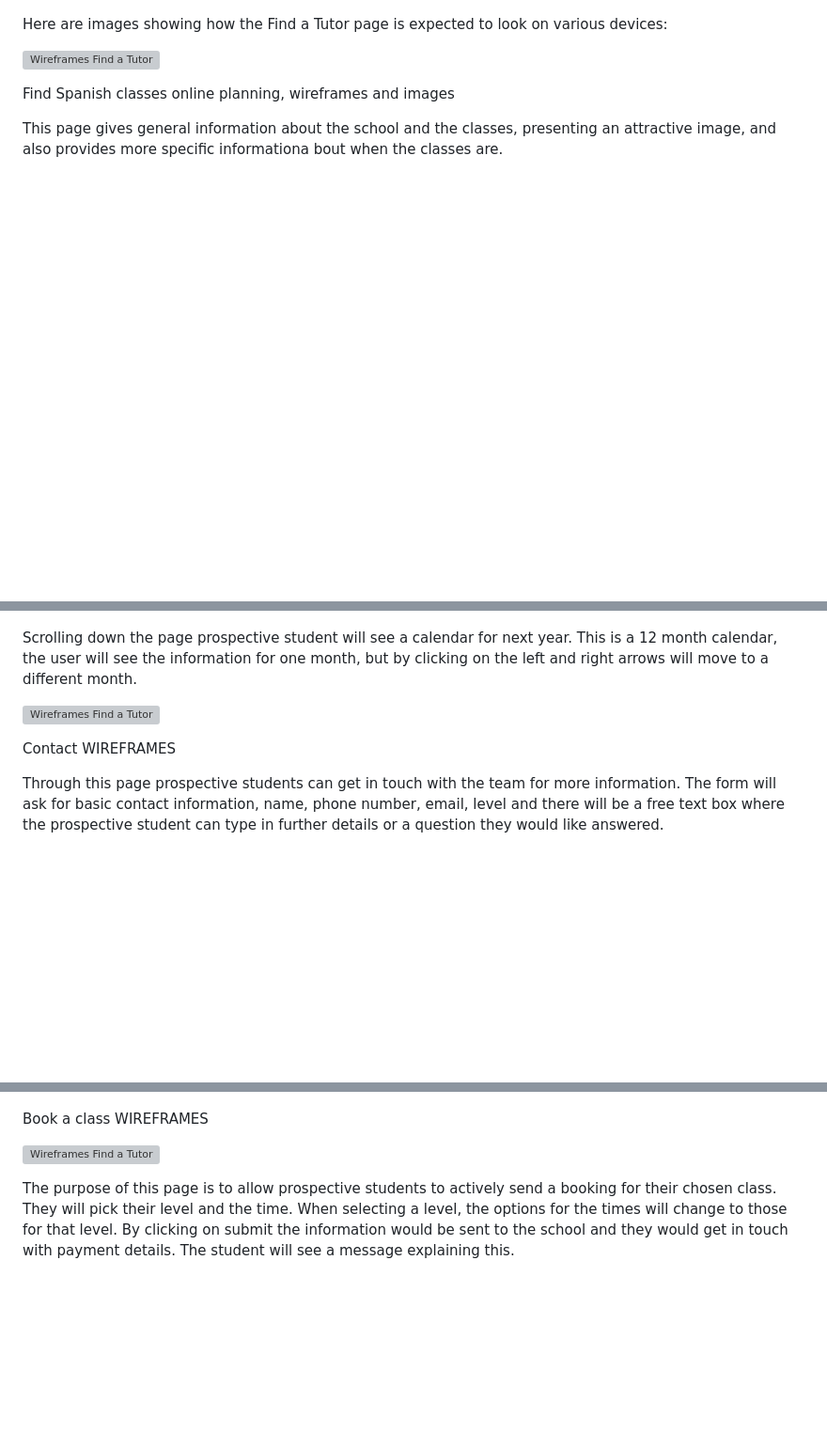
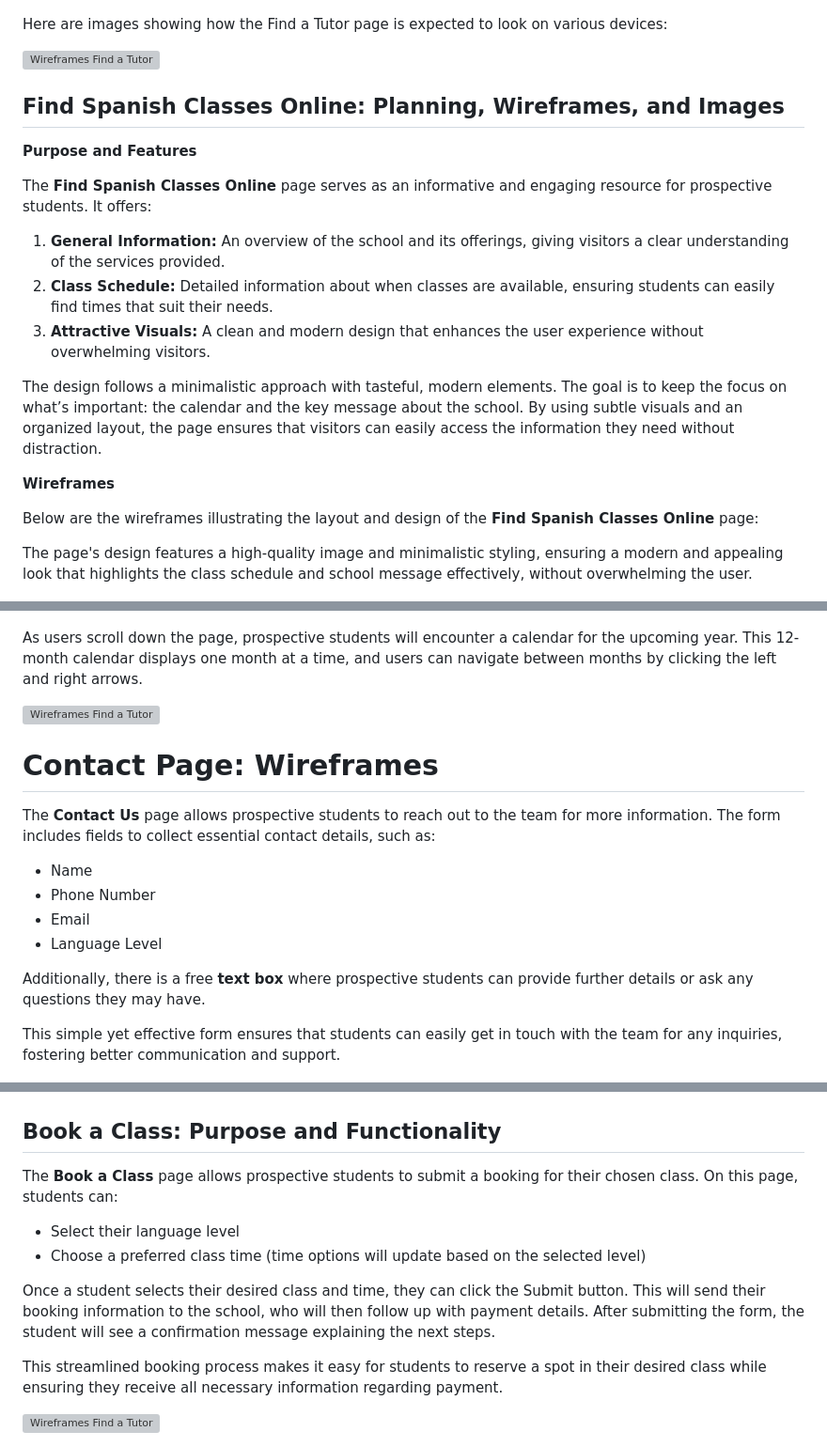
Before and after one commit to LidiaMorejudo/LanguageStoreProject2, a Markdown page: README.md, 3 parts joined by grey strips. Shown at 94% size. GitHub-like rendering; blank space fills up the shorter version; grey boxes are pictures that could not be loaded.

Commit message:
Adding to the Read me regarding design and future choices.

```diff
--- a/README.md
+++ b/README.md
@@ -112,19 +112,44 @@ Here are images showing how the Find a Tutor page is expected to look on various
 
 ![ Wireframes Find a Tutor](/images/imagesfindatutor.png)
 
-Find Spanish classes online planning, wireframes and images
 
-This page gives general information about the school and the classes, presenting an attractive image, and also provides more specific informationa bout when the classes are.
+## **Find Spanish Classes Online: Planning, Wireframes, and Images**
+
+**Purpose and Features**
+
+The **Find Spanish Classes Online** page serves as an informative and engaging resource for prospective students. It offers:
+
+1. **General Information:** An overview of the school and its offerings, giving visitors a clear understanding of the services provided.
+2. **Class Schedule:** Detailed information about when classes are available, ensuring students can easily find times that suit their needs.
+3. **Attractive Visuals:** A clean and modern design that enhances the user experience without overwhelming visitors.
+
+The design follows a minimalistic approach with tasteful, modern elements. The goal is to keep the focus on what’s important: the calendar and the key message about the school. By using subtle visuals and an organized layout, the page ensures that visitors can easily access the information they need without distraction.
+
+**Wireframes**
+
+Below are the wireframes illustrating the layout and design of the **Find Spanish Classes Online** page:
+
+
+The page's design features a high-quality image and minimalistic styling, ensuring a modern and appealing look that highlights the class schedule and school message effectively, without overwhelming the user.
 
 ![ Wireframes Find a Tutor](/images/imagesspanishclassesonline.png)
 
-Scrolling down the page prospective student will see a calendar for next year. This is a 12 month calendar, the user will see the information for one month, but by clicking on the left and right arrows will move to a different month.
+As users scroll down the page, prospective students will encounter a calendar for the upcoming year. This 12-month calendar displays one month at a time, and users can navigate between months by clicking the left and right arrows.
 
 ![ Wireframes Find a Tutor](/images/wireframespanishclassesonline.png)
 
-Contact WIREFRAMES
+# **Contact Page: Wireframes**
 
-Through this page prospective students can get in touch with the team for more information. The form will ask for basic contact information, name, phone number, email, level and there will be a free text box where the prospective student can type in further details or a question they would like answered.
+The **Contact Us** page allows prospective students to reach out to the team for more information. The form includes fields to collect essential contact details, such as:
+
+* Name
+* Phone Number
+* Email
+* Language Level
+
+Additionally, there is a free **text box** where prospective students can provide further details or ask any questions they may have.
+
+This simple yet effective form ensures that students can easily get in touch with the team for any inquiries, fostering better communication and support.
 
 ![ Wireframes Find a Tutor](/images/wireframesgetintouch.png)
 
@@ -132,11 +157,18 @@ The contact page is essential for prospective students to get in touch and find
 
 ![ Wireframes Find a Tutor](/images/imagescontact.png)
 
-Book a class WIREFRAMES
+## **Book a Class: Purpose and Functionality**
+
+The **Book a Class** page allows prospective students to submit a booking for their chosen class. On this page, students can:
+
+* Select their language level
+* Choose a preferred class time (time options will update based on the selected level)
+
+Once a student selects their desired class and time, they can click the Submit button. This will send their booking information to the school, who will then follow up with payment details. After submitting the form, the student will see a confirmation message explaining the next steps.
+
+This streamlined booking process makes it easy for students to reserve a spot in their desired class while ensuring they receive all necessary information regarding payment.
 
 ![ Wireframes Find a Tutor](/images/wireframespanishclassesonline.png)
 
-The purpose of this page is to allow prospective students to actively send a booking for their chosen class. They will pick their level and the time. When selecting a level, the options for the times will change to those for that level.
-By clicking on submit the information would be sent to the school and they would get in touch with payment details. The student will see a message explaining this.
 
 ![ Wireframes Find a Tutor](/images/imagesbookingalesson.png)
```
Also changed, not shown: other parts of README.md (+20 -8 lines).
